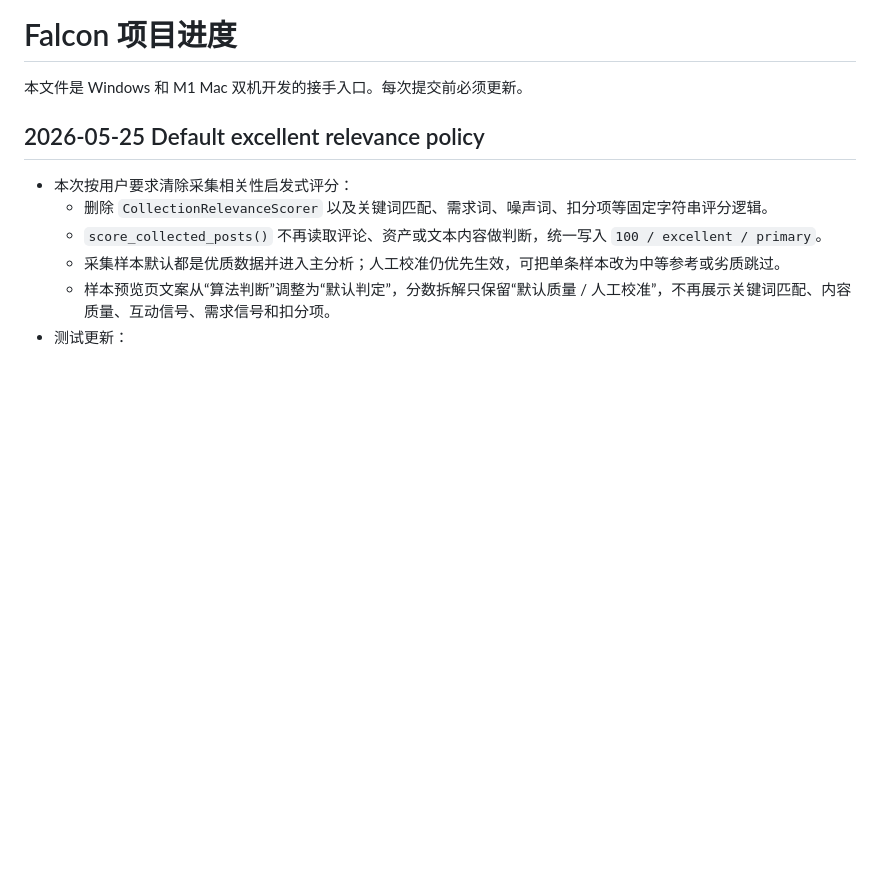
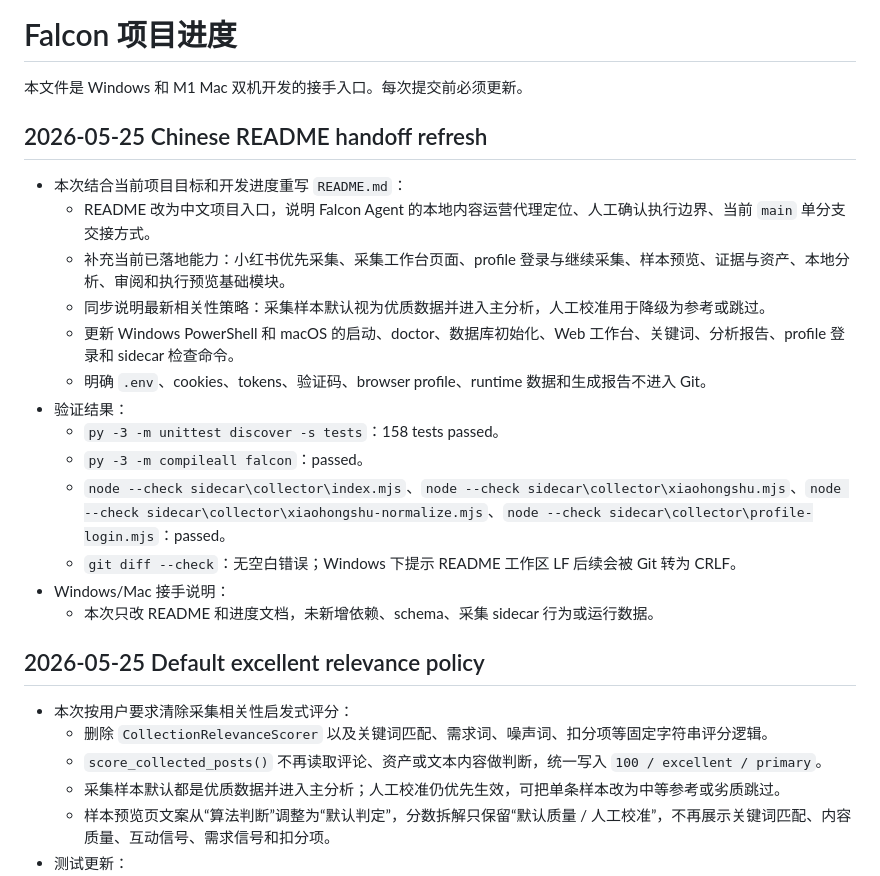
Before and after one commit to unolfssrebecenholt-ops/Falcon, a Markdown page: docs/progress.md, the part around the change. GitHub-like rendering; blank space fills up the shorter version.

Commit message:
Refresh Chinese project README

```diff
--- a/docs/progress.md
+++ b/docs/progress.md
@@ -1,6 +1,22 @@
 # Falcon 项目进度
 
 本文件是 Windows 和 M1 Mac 双机开发的接手入口。每次提交前必须更新。
+
+## 2026-05-25 Chinese README handoff refresh
+
+- 本次结合当前项目目标和开发进度重写 `README.md`：
+  - README 改为中文项目入口，说明 Falcon Agent 的本地内容运营代理定位、人工确认执行边界、当前 `main` 单分支交接方式。
+  - 补充当前已落地能力：小红书优先采集、采集工作台页面、profile 登录与继续采集、样本预览、证据与资产、本地分析、审阅和执行预览基础模块。
+  - 同步说明最新相关性策略：采集样本默认视为优质数据并进入主分析，人工校准用于降级为参考或跳过。
+  - 更新 Windows PowerShell 和 macOS 的启动、doctor、数据库初始化、Web 工作台、关键词、分析报告、profile 登录和 sidecar 检查命令。
+  - 明确 `.env`、cookies、tokens、验证码、browser profile、runtime 数据和生成报告不进入 Git。
+- 验证结果：
+  - `py -3 -m unittest discover -s tests`：158 tests passed。
+  - `py -3 -m compileall falcon`：passed。
+  - `node --check sidecar\collector\index.mjs`、`node --check sidecar\collector\xiaohongshu.mjs`、`node --check sidecar\collector\xiaohongshu-normalize.mjs`、`node --check sidecar\collector\profile-login.mjs`：passed。
+  - `git diff --check`：无空白错误；Windows 下提示 README 工作区 LF 后续会被 Git 转为 CRLF。
+- Windows/Mac 接手说明：
+  - 本次只改 README 和进度文档，未新增依赖、schema、采集 sidecar 行为或运行数据。
 
 ## 2026-05-25 Default excellent relevance policy
 
```
Also changed, not shown: 1 other file.
